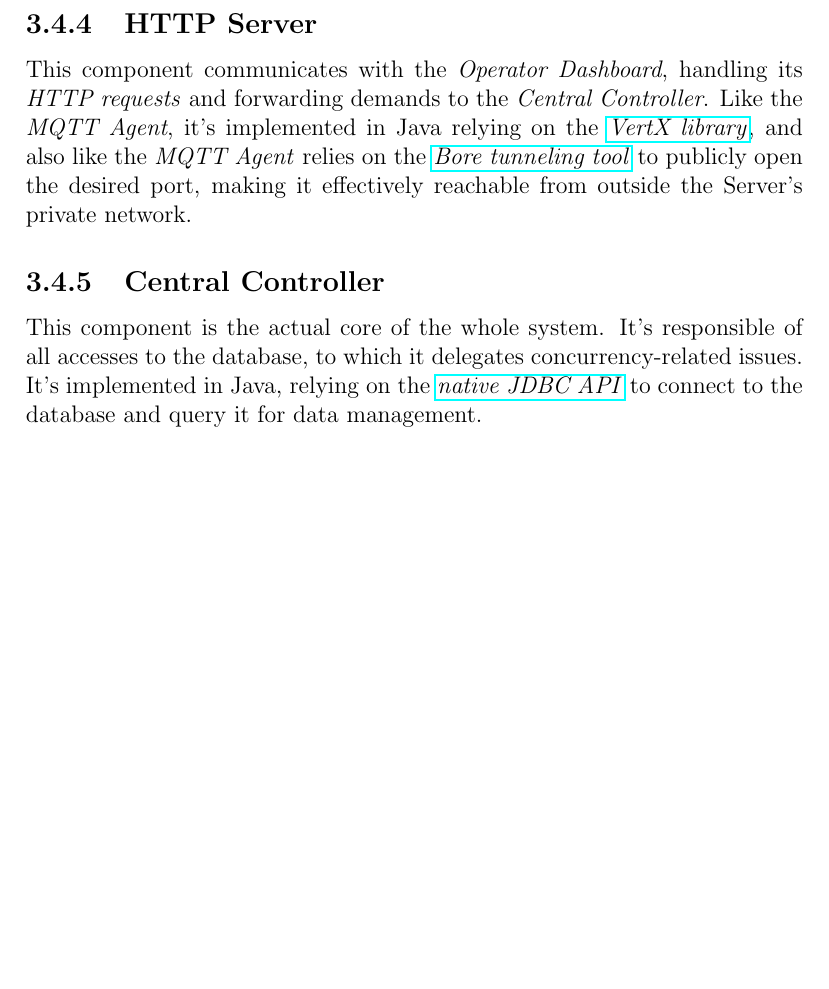
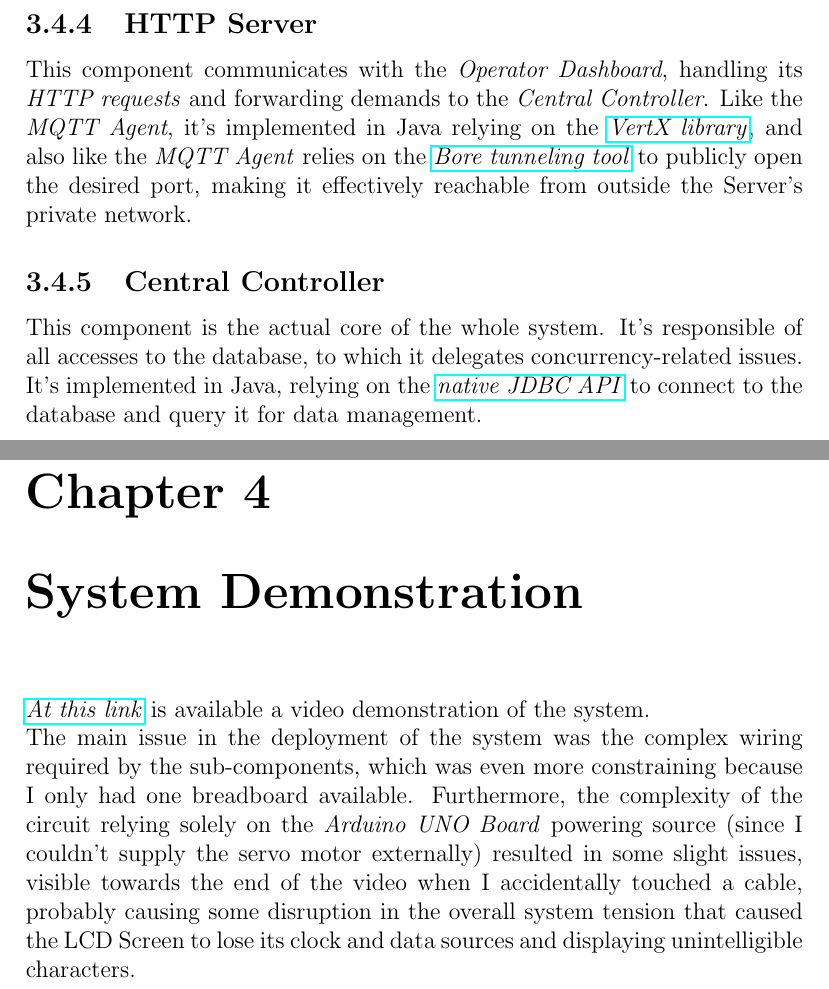
Before and after one commit to kimiosti/esiot-assignment03, a LaTeX document (doc/report.tex): part of page 18 of 18 before the commit and two parts of pages 18 and 19 of 19 after it, the two joined at a grey line, cut so that both start at the same text, the shorter picture padded with empty space. Compiled offline with pdfLaTeX.

Commit message:
Added link to video demonstration

```diff
--- a/doc/report.tex
+++ b/doc/report.tex
@@ -199,4 +199,8 @@
 		\subsection{Central Controller}
 		This component is the actual core of the whole system. It's responsible of all accesses to the database, to which it delegates concurrency-related issues. It's implemented in Java, relying on the \href{https://docs.oracle.com/javase/8/docs/technotes/guides/jdbc/}{\textit{native JDBC API}} to connect to the database and query it for data management.
 
+	\chapter{System Demonstration}
+	\href{https://drive.google.com/file/d/1sJzZS7W2lpVfR6PkC-G01fWDvBJBSuEa/view?usp=drive_link}{\textit{At this link}} is available a video demonstration of the system.
+	\newline The main issue in the deployment of the system was the complex wiring required by the sub-components, which was even more constraining because I only had one breadboard available. Furthermore, the complexity of the circuit relying solely on the \textit{Arduino UNO Board} powering source (since I couldn't supply the servo motor externally) resulted in some slight issues, visible towards the end of the video when I accidentally touched a cable, probably causing some disruption in the overall system tension that caused the LCD Screen to lose its clock and data sources and displaying unintelligible characters.
+
 \end{document}
```
Also changed, not shown: doc/report.pdf.
